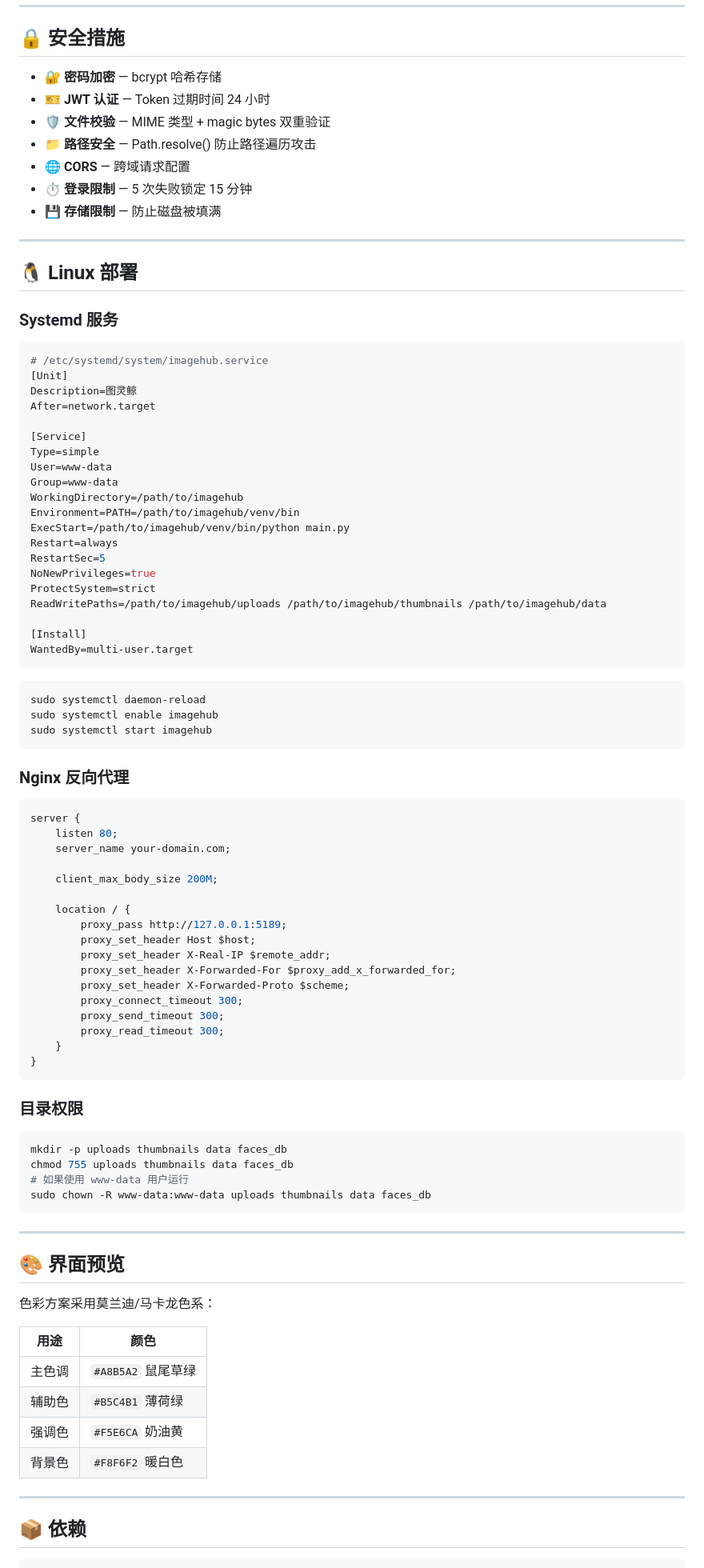
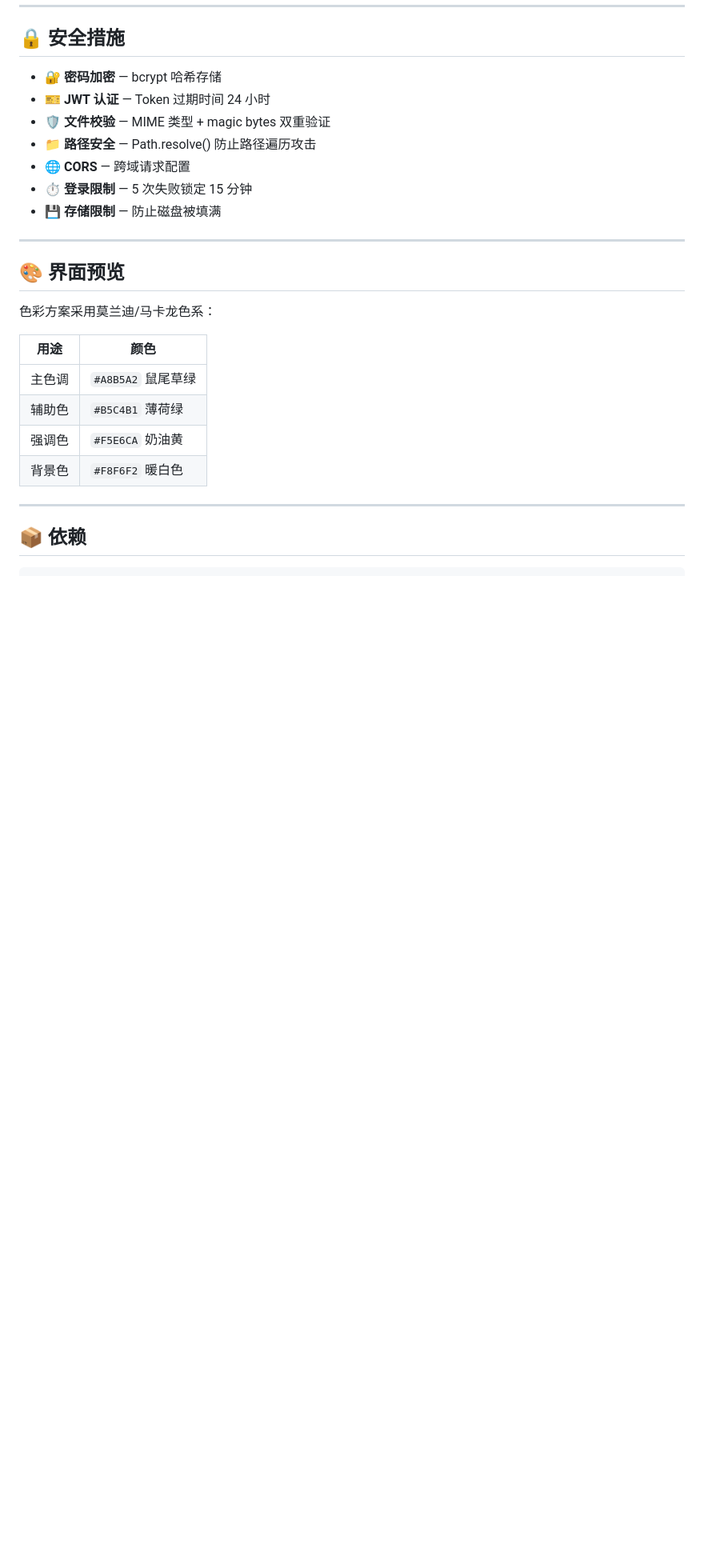
Before and after one commit to eeknight666/imagewhale, a Markdown page: README.md, the part around the change. Shown at 80% size. Rendered like a GitHub page; blank space fills up the shorter version.

Commit message:
docs: remove redundant Linux deployment section from README
Co-Authored-By: Claude Opus 4.7 <noreply@anthropic.com>

````diff
--- a/README.md
+++ b/README.md
@@ -224,72 +224,6 @@ THUMBNAIL_SIZE=300
 
 ---
 
-## 🐧 Linux 部署
-
-### Systemd 服务
-
-```ini
-# /etc/systemd/system/imagehub.service
-[Unit]
-Description=图灵鲸
-After=network.target
-
-[Service]
-Type=simple
-User=www-data
-Group=www-data
-WorkingDirectory=/path/to/imagehub
-Environment=PATH=/path/to/imagehub/venv/bin
-ExecStart=/path/to/imagehub/venv/bin/python main.py
-Restart=always
-RestartSec=5
-NoNewPrivileges=true
-ProtectSystem=strict
-ReadWritePaths=/path/to/imagehub/uploads /path/to/imagehub/thumbnails /path/to/imagehub/data
-
-[Install]
-WantedBy=multi-user.target
-```
-
-```bash
-sudo systemctl daemon-reload
-sudo systemctl enable imagehub
-sudo systemctl start imagehub
-```
-
-### Nginx 反向代理
-
-```nginx
-server {
-    listen 80;
-    server_name your-domain.com;
-
-    client_max_body_size 200M;
-
-    location / {
-        proxy_pass http://127.0.0.1:5189;
-        proxy_set_header Host $host;
-        proxy_set_header X-Real-IP $remote_addr;
-        proxy_set_header X-Forwarded-For $proxy_add_x_forwarded_for;
-        proxy_set_header X-Forwarded-Proto $scheme;
-        proxy_connect_timeout 300;
-        proxy_send_timeout 300;
-        proxy_read_timeout 300;
-    }
-}
-```
-
-### 目录权限
-
-```bash
-mkdir -p uploads thumbnails data faces_db
-chmod 755 uploads thumbnails data faces_db
-# 如果使用 www-data 用户运行
-sudo chown -R www-data:www-data uploads thumbnails data faces_db
-```
-
----
-
 ## 🎨 界面预览
 
 色彩方案采用莫兰迪/马卡龙色系：
````
